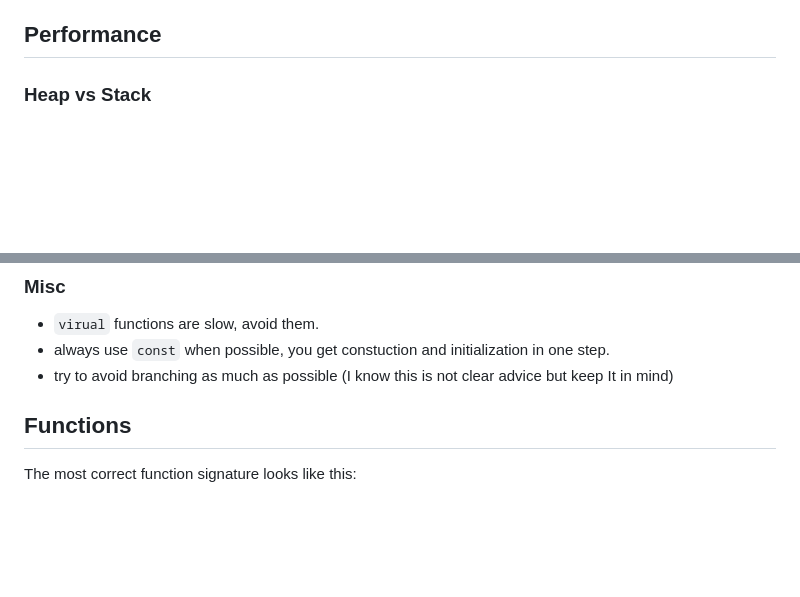
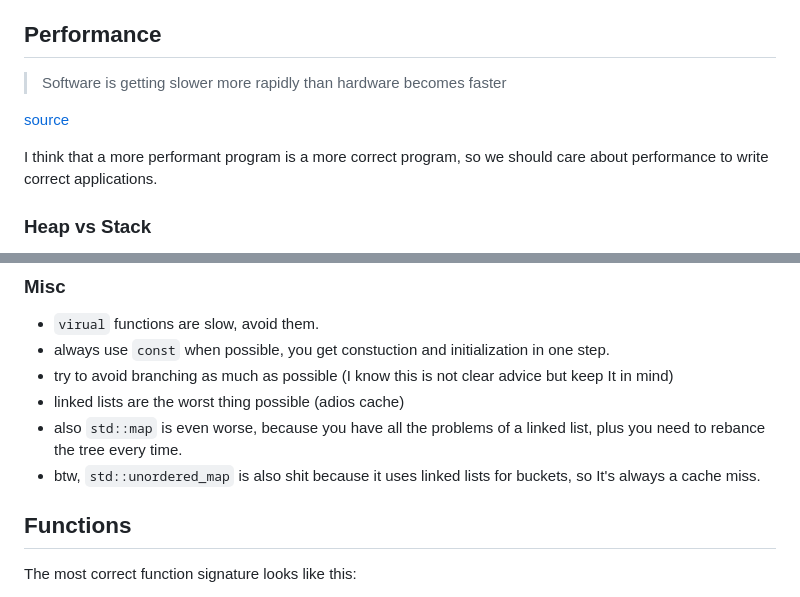
Before and after one commit to San7o/modern-cpp-template, a Markdown page: STYLE.md, 2 parts joined by grey strips. GitHub-like rendering; blank space fills up the shorter version.

```diff
--- a/STYLE.md
+++ b/STYLE.md
@@ -12,6 +12,13 @@ This document contains a collection of best practices and opinionated style for
 - use explicit namespaces in your code
 
 ## Performance
+
+> Software is getting slower more rapidly than hardware becomes faster
+
+[source](https://www.youtube.com/watch?v=fHNmRkzxHWs)
+
+I think that a more performant program is a more correct program, so we should
+care about performance to write correct applications.
 
 ### Heap vs Stack
 Heap allocations are the most expensive things we commonly do, deallocations are the second
@@ -71,6 +91,11 @@ Do not use it
 - `virual` functions are slow, avoid them.
 - always use `const` when possible, you get constuction and initialization in one step.
 - try to avoid branching as much as possible (I know this is not clear advice but keep It in mind)
+- linked lists are the worst thing possible (adios cache)
+- also `std::map` is even worse, because you have all the problems of a linked list, plus you
+need to rebance the tree every time.
+- btw, `std::unordered_map` is also shit because it uses linked lists for buckets, so It's always
+a cache miss.
 
 ## Functions
 
```
Also changed, not shown: other parts of STYLE.md (+42 -2 lines).
